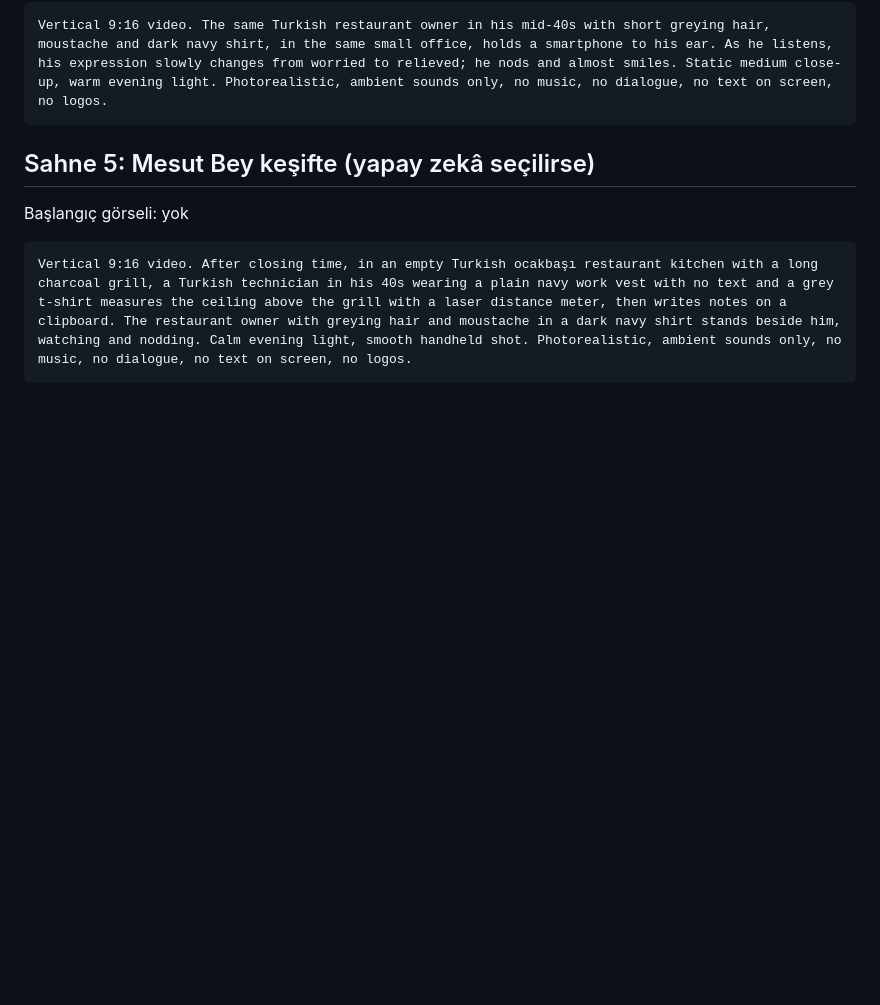
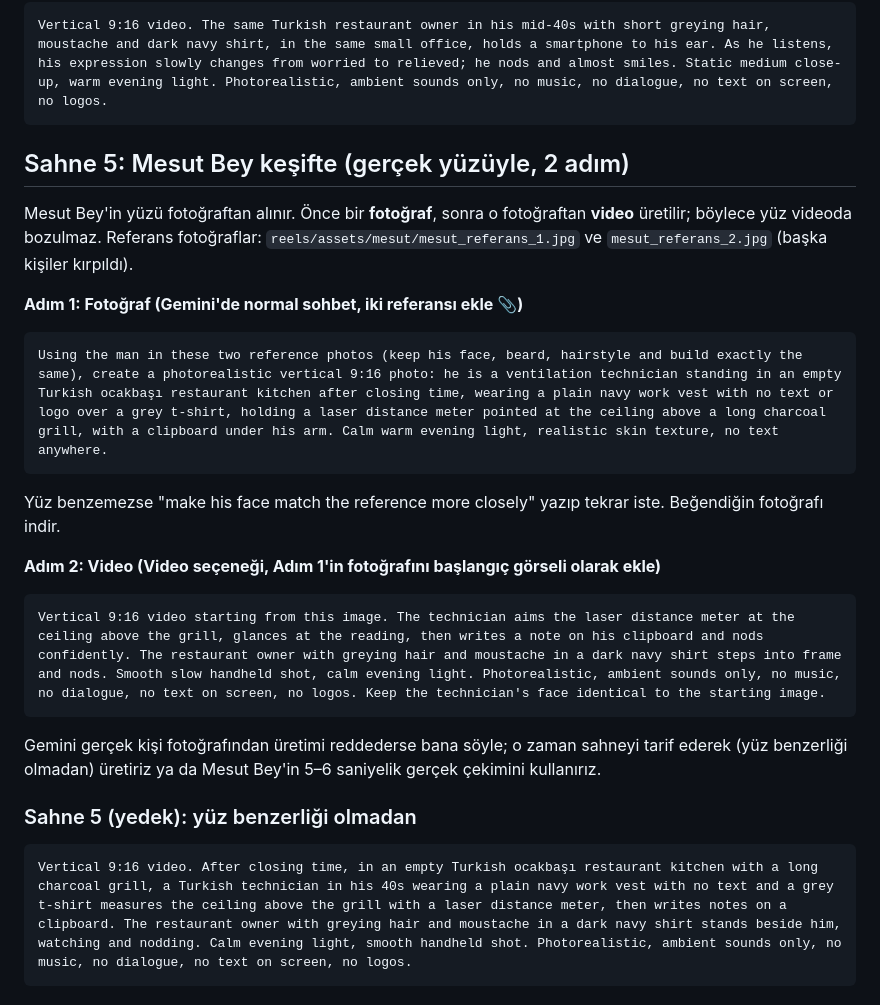
Before and after one commit to daltinderee-gif/okmenhavalandirma, a Markdown page: reels/prompts/gemini-sahneler.md, the part around the change. GitHub-like rendering; blank space fills up the shorter version.

Commit message:
Sahne 5: Mesut Bey'in gerçek yüzüyle fotoğraf→video yöntemi
Co-Authored-By: Claude Opus 5.5 <noreply@anthropic.com>
Claude-Session: https://claude.ai/code/session_017AnpLoKGS7zz1JKBReFAsn

````diff
--- a/reels/prompts/gemini-sahneler.md
+++ b/reels/prompts/gemini-sahneler.md
@@ -28,8 +28,24 @@ Başlangıç görseli: Sahne 2'nin son karesi (ben çıkarıp göndereceğim)
 Vertical 9:16 video. The same Turkish restaurant owner in his mid-40s with short greying hair, moustache and dark navy shirt, in the same small office, holds a smartphone to his ear. As he listens, his expression slowly changes from worried to relieved; he nods and almost smiles. Static medium close-up, warm evening light. Photorealistic, ambient sounds only, no music, no dialogue, no text on screen, no logos.
 ```
 
-## Sahne 5: Mesut Bey keşifte (yapay zekâ seçilirse)
-Başlangıç görseli: yok
+## Sahne 5: Mesut Bey keşifte (gerçek yüzüyle, 2 adım)
+Mesut Bey'in yüzü fotoğraftan alınır. Önce bir **fotoğraf**, sonra o fotoğraftan **video** üretilir; böylece yüz videoda bozulmaz.
+Referans fotoğraflar: `reels/assets/mesut/mesut_referans_1.jpg` ve `mesut_referans_2.jpg` (başka kişiler kırpıldı).
+
+**Adım 1: Fotoğraf (Gemini'de normal sohbet, iki referansı ekle 📎)**
+```
+Using the man in these two reference photos (keep his face, beard, hairstyle and build exactly the same), create a photorealistic vertical 9:16 photo: he is a ventilation technician standing in an empty Turkish ocakbaşı restaurant kitchen after closing time, wearing a plain navy work vest with no text or logo over a grey t-shirt, holding a laser distance meter pointed at the ceiling above a long charcoal grill, with a clipboard under his arm. Calm warm evening light, realistic skin texture, no text anywhere.
+```
+Yüz benzemezse "make his face match the reference more closely" yazıp tekrar iste. Beğendiğin fotoğrafı indir.
+
+**Adım 2: Video (Video seçeneği, Adım 1'in fotoğrafını başlangıç görseli olarak ekle)**
+```
+Vertical 9:16 video starting from this image. The technician aims the laser distance meter at the ceiling above the grill, glances at the reading, then writes a note on his clipboard and nods confidently. The restaurant owner with greying hair and moustache in a dark navy shirt steps into frame and nods. Smooth slow handheld shot, calm evening light. Photorealistic, ambient sounds only, no music, no dialogue, no text on screen, no logos. Keep the technician's face identical to the starting image.
+```
+
+Gemini gerçek kişi fotoğrafından üretimi reddederse bana söyle; o zaman sahneyi tarif ederek (yüz benzerliği olmadan) üretiriz ya da Mesut Bey'in 5–6 saniyelik gerçek çekimini kullanırız.
+
+### Sahne 5 (yedek): yüz benzerliği olmadan
 
 ```
 Vertical 9:16 video. After closing time, in an empty Turkish ocakbaşı restaurant kitchen with a long charcoal grill, a Turkish technician in his 40s wearing a plain navy work vest with no text and a grey t-shirt measures the ceiling above the grill with a laser distance meter, then writes notes on a clipboard. The restaurant owner with greying hair and moustache in a dark navy shirt stands beside him, watching and nodding. Calm evening light, smooth handheld shot. Photorealistic, ambient sounds only, no music, no dialogue, no text on screen, no logos.
````
Also changed, not shown: CLAUDE.md (+2 -2 lines).
